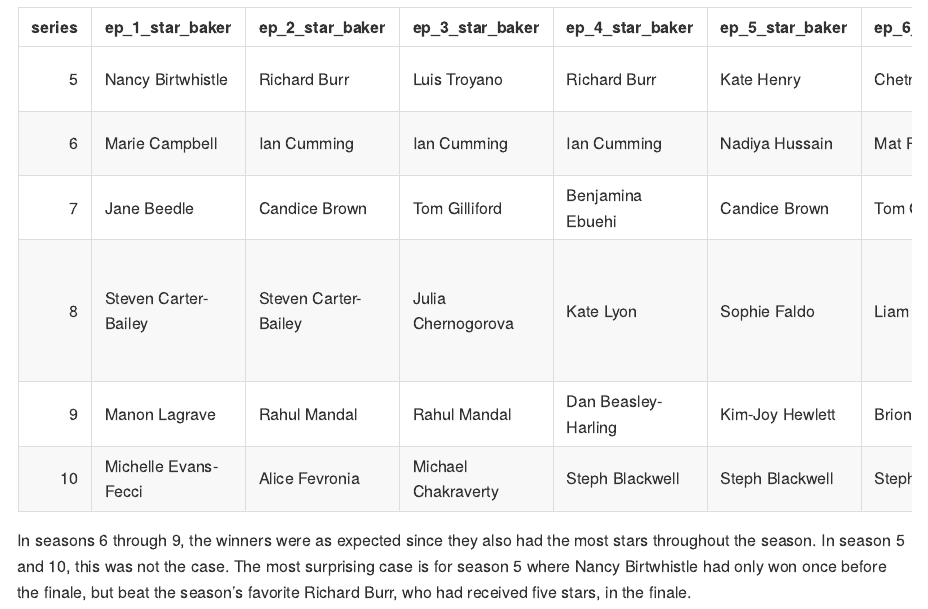
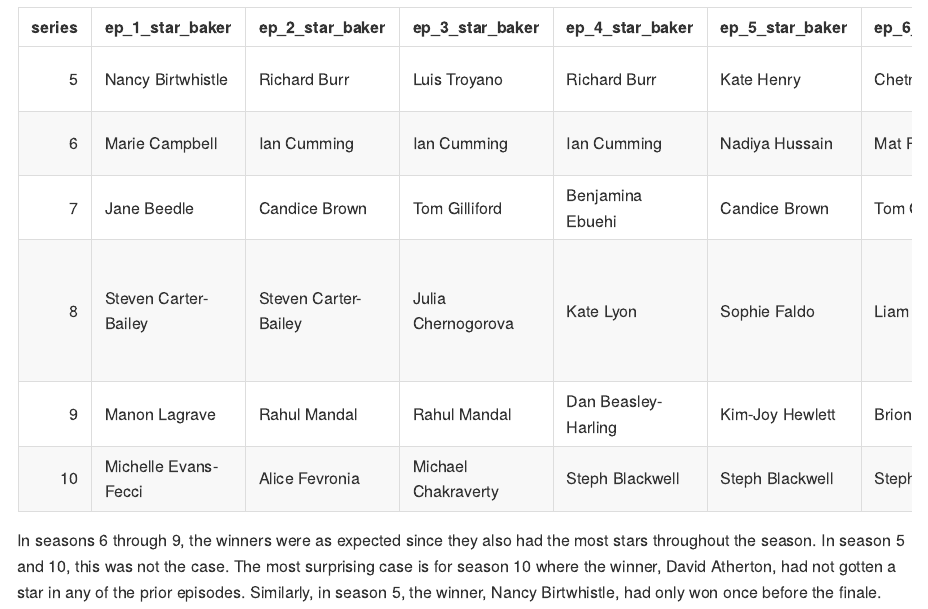
Before and after one commit to Chhiring-Lama/p8105_hw2_cyl2159, an R Markdown document (p8105_hw2_cyl2159.Rmd): the page in a window 1100 px wide, from 6440 px down. The pictures show the output file p8105_hw2_cyl2159.md that the author committed with the source, drawn offline in the style of GitHub.

Commit message:
adding description for season 5 and 10

````diff
--- a/p8105_hw2_cyl2159.Rmd
+++ b/p8105_hw2_cyl2159.Rmd
@@ -268,4 +268,4 @@ joined_bakeoff_df |>
   knitr::kable()
 ```
 
-In seasons 6 through 9, the winners were as expected since they also had the most stars throughout the season. In season 5 and 10, this was not the case. The most surprising case is for season 5 where Nancy Birtwhistle had only won once before the finale, but beat the season's favorite Richard Burr, who had received five stars, in the finale.
+In seasons 6 through 9, the winners were as expected since they also had the most stars throughout the season. In season 5 and 10, this was not the case. The most surprising case is for season 10 where the winner, David Atherton, had not gotten a star in any of the prior episodes. Similarly, in season 5, the winner, Nancy Birtwhistle, had only won once before the finale.
````
Also changed, not shown: p8105_hw2_cyl2159.md.
